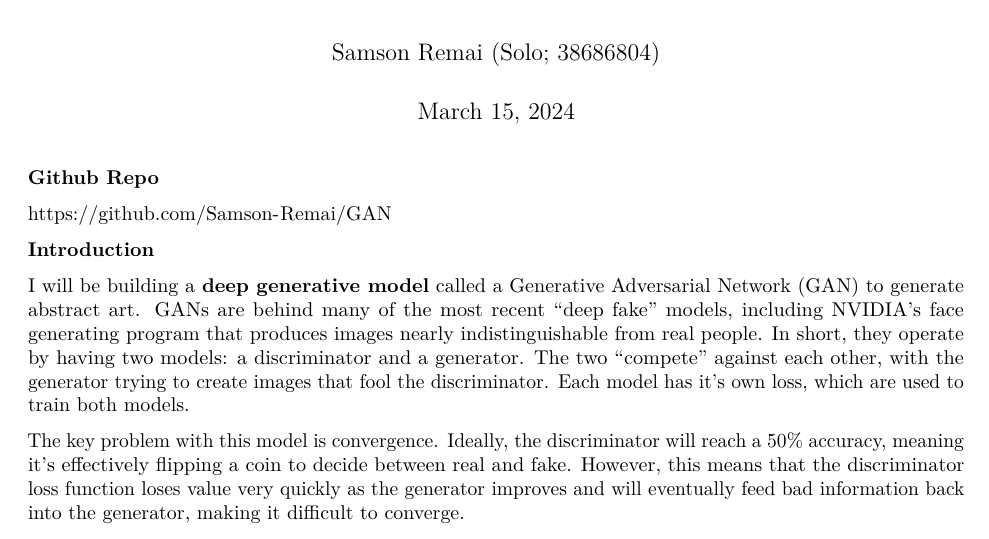
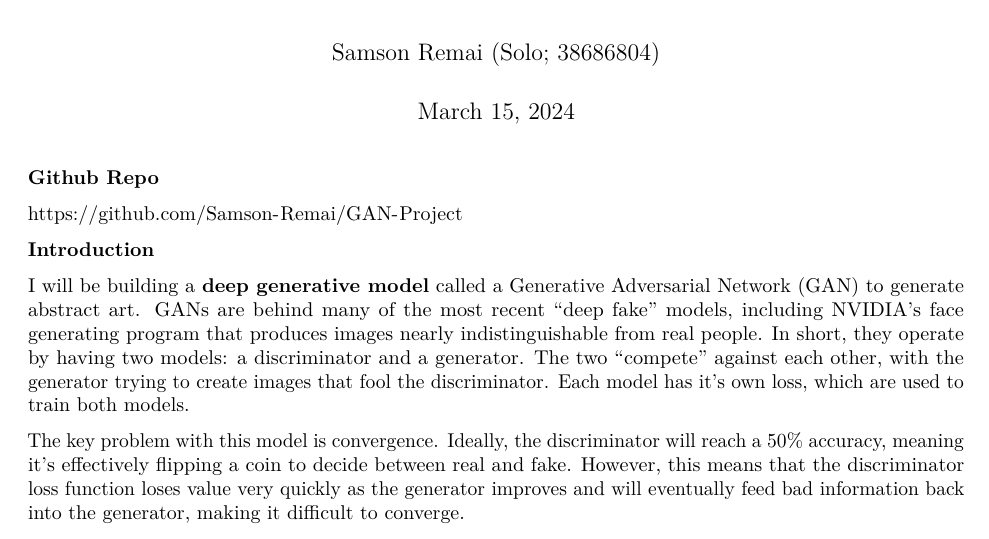
Before and after one commit to Samson-Remai/GAN-Project, an R Markdown document (Proposal.Rmd): part of the page, cut so that both start at the same text. Rendered offline with R 4.5, knitr and Pandoc, then LaTeX, with nearby package versions.

Commit message:
Proposal.Rmd

```diff
--- a/Proposal.Rmd
+++ b/Proposal.Rmd
@@ -9,7 +9,7 @@ output:
 
 **Github Repo**
 
-<https://github.com/Samson-Remai/GAN>
+<https://github.com/Samson-Remai/GAN-Project>
 
 
 **Introduction**
```
